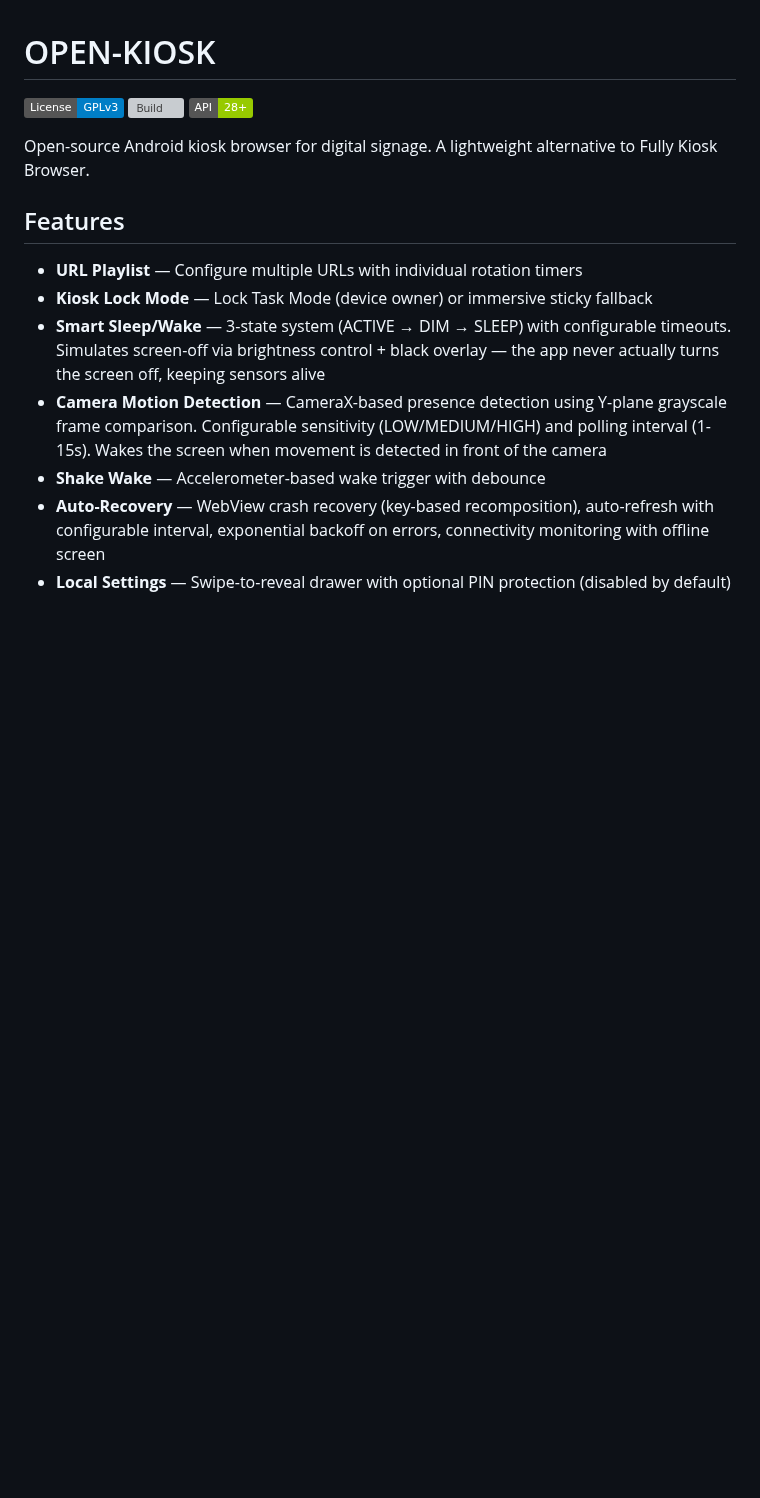
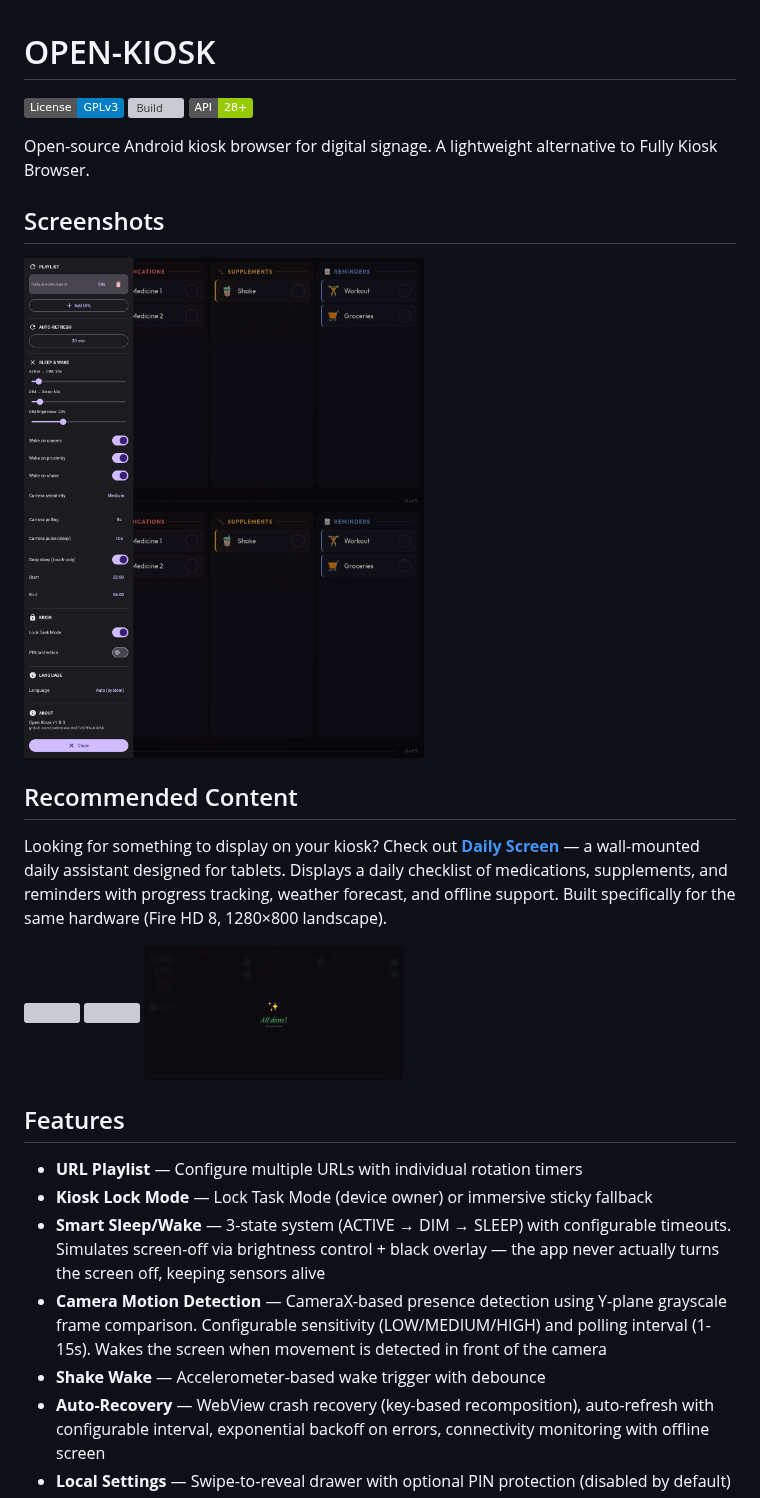
Before and after one commit to pedroberaldo87/open-kiosk, a Markdown page: README.md, the part around the change. GitHub-like rendering; pictures changed too: screenshots/daily-screen-alldone.png (added), screenshots/settings-drawer.png (added), screenshots/settings-kiosk.png (added); badges without logos; blank space fills up the shorter version; grey boxes are pictures that could not be loaded.

```diff
--- a/README.md
+++ b/README.md
@@ -5,6 +5,23 @@
 [![API](https://img.shields.io/badge/API-28%2B-green.svg)](https://developer.android.com/about/versions/pie)
 
 Open-source Android kiosk browser for digital signage. A lightweight alternative to Fully Kiosk Browser.
+
+## Screenshots
+
+<p>
+  <img src="screenshots/settings-drawer.png" width="400" />
+  <img src="screenshots/settings-kiosk.png" width="400" />
+</p>
+
+## Recommended Content
+
+Looking for something to display on your kiosk? Check out **[Daily Screen](https://github.com/pedroberaldo87/daily-screen)** — a wall-mounted daily assistant designed for tablets. Displays a daily checklist of medications, supplements, and reminders with progress tracking, weather forecast, and offline support. Built specifically for the same hardware (Fire HD 8, 1280×800 landscape).
+
+<p>
+  <img src="screenshots/daily-screen-checklist.png" width="260" />
+  <img src="screenshots/daily-screen-progress.png" width="260" />
+  <img src="screenshots/daily-screen-alldone.png" width="260" />
+</p>
 
 ## Features
 
```
Also changed, not shown: .claude/CLAUDE.md (+16 -1 lines), 2 other files.
